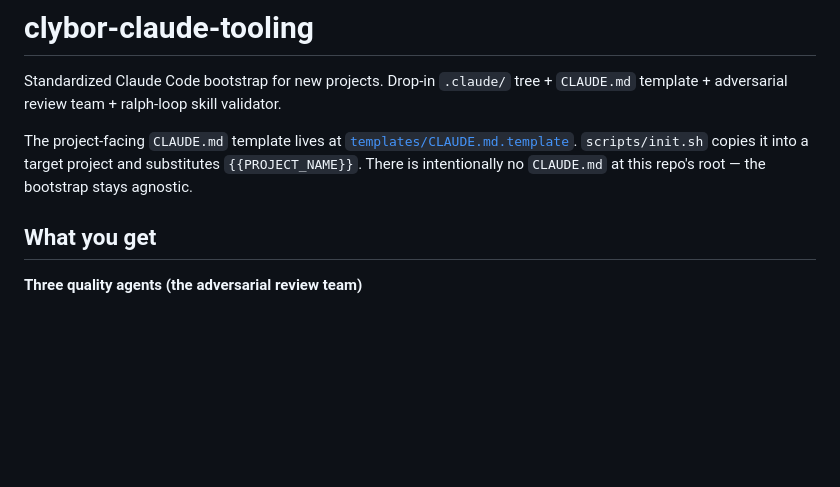
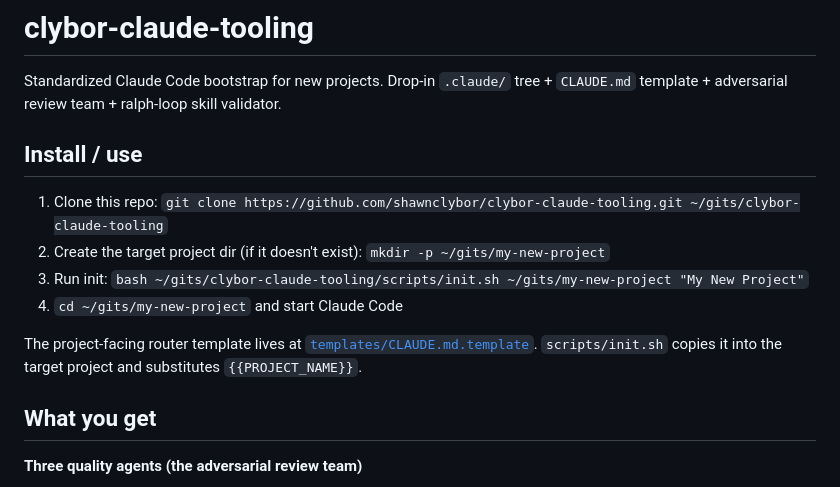
Before and after one commit to shawnclybor/clybor-claude-tooling, a Markdown page: README.md, the part around the change. Drawn GitHub-style; blank space fills up the shorter version.

Commit message:
README: add numbered install/use steps at top

```diff
--- a/README.md
+++ b/README.md
@@ -2,7 +2,14 @@
 
 Standardized Claude Code bootstrap for new projects. Drop-in `.claude/` tree + `CLAUDE.md` template + adversarial review team + ralph-loop skill validator.
 
-The project-facing `CLAUDE.md` template lives at [`templates/CLAUDE.md.template`](templates/CLAUDE.md.template). `scripts/init.sh` copies it into a target project and substitutes `{{PROJECT_NAME}}`. There is intentionally no `CLAUDE.md` at this repo's root — the bootstrap stays agnostic.
+## Install / use
+
+1. Clone this repo: `git clone https://github.com/shawnclybor/clybor-claude-tooling.git ~/gits/clybor-claude-tooling`
+2. Create the target project dir (if it doesn't exist): `mkdir -p ~/gits/my-new-project`
+3. Run init: `bash ~/gits/clybor-claude-tooling/scripts/init.sh ~/gits/my-new-project "My New Project"`
+4. `cd ~/gits/my-new-project` and start Claude Code
+
+The project-facing router template lives at [`templates/CLAUDE.md.template`](templates/CLAUDE.md.template). `scripts/init.sh` copies it into the target project and substitutes `{{PROJECT_NAME}}`.
 
 ## What you get
 
```
